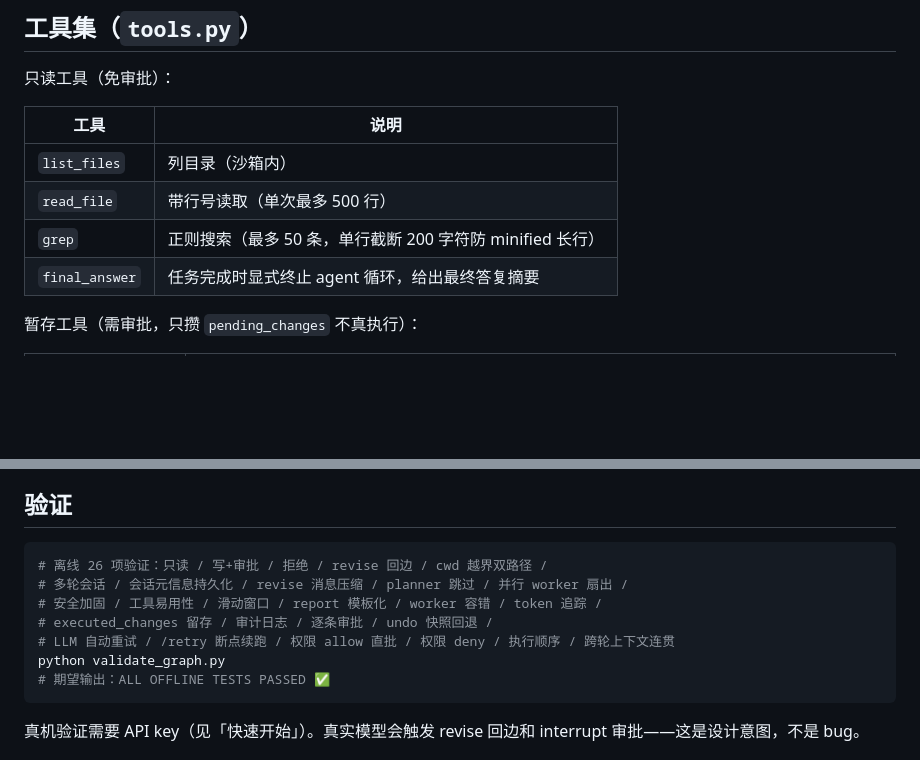
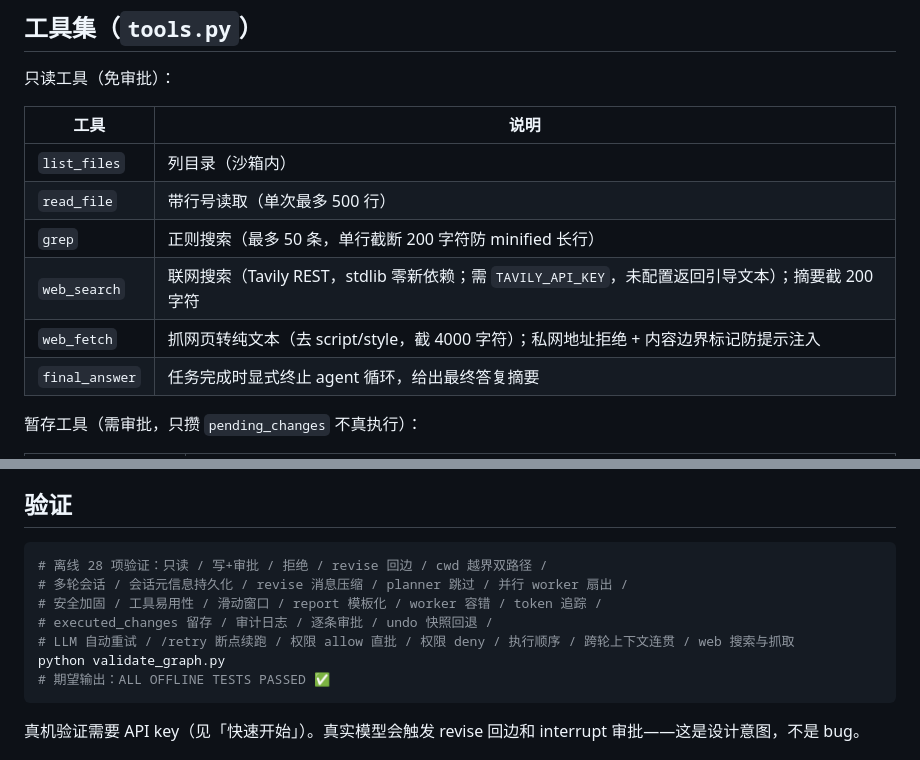
Before and after one commit to z7f-ctrl/bluecode, a Markdown page: README.md, 2 parts joined by grey strips. GitHub-like rendering; blank space fills up the shorter version.

Commit message:
docs: README 工具清单加 web_search/web_fetch，离线测试 28 项

````diff
--- a/README.md
+++ b/README.md
@@ -93,6 +93,8 @@ class AgentState(TypedDict):
 | `list_files` | 列目录（沙箱内） |
 | `read_file` | 带行号读取（单次最多 500 行） |
 | `grep` | 正则搜索（最多 50 条，单行截断 200 字符防 minified 长行） |
+| `web_search` | 联网搜索（Tavily REST，stdlib 零新依赖；需 `TAVILY_API_KEY`，未配置返回引导文本）；摘要截 200 字符 |
+| `web_fetch` | 抓网页转纯文本（去 script/style，截 4000 字符）；私网地址拒绝 + 内容边界标记防提示注入 |
 | `final_answer` | 任务完成时显式终止 agent 循环，给出最终答复摘要 |
 
 暂存工具（需审批，只攒 `pending_changes` 不真执行）：
@@ -139,11 +141,11 @@ bluecode/
 ## 验证
 
 ```bash
-# 离线 26 项验证：只读 / 写+审批 / 拒绝 / revise 回边 / cwd 越界双路径 /
+# 离线 28 项验证：只读 / 写+审批 / 拒绝 / revise 回边 / cwd 越界双路径 /
 # 多轮会话 / 会话元信息持久化 / revise 消息压缩 / planner 跳过 / 并行 worker 扇出 /
 # 安全加固 / 工具易用性 / 滑动窗口 / report 模板化 / worker 容错 / token 追踪 /
 # executed_changes 留存 / 审计日志 / 逐条审批 / undo 快照回退 /
-# LLM 自动重试 / /retry 断点续跑 / 权限 allow 直批 / 权限 deny / 执行顺序 / 跨轮上下文连贯
+# LLM 自动重试 / /retry 断点续跑 / 权限 allow 直批 / 权限 deny / 执行顺序 / 跨轮上下文连贯 / web 搜索与抓取
 python validate_graph.py
 # 期望输出：ALL OFFLINE TESTS PASSED ✅
 ```
````
